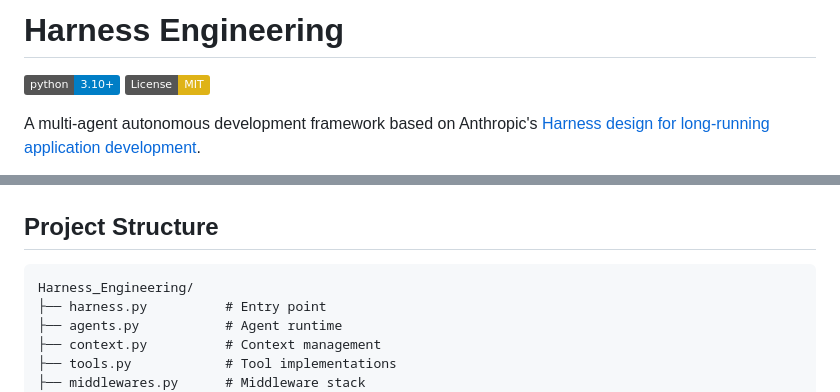
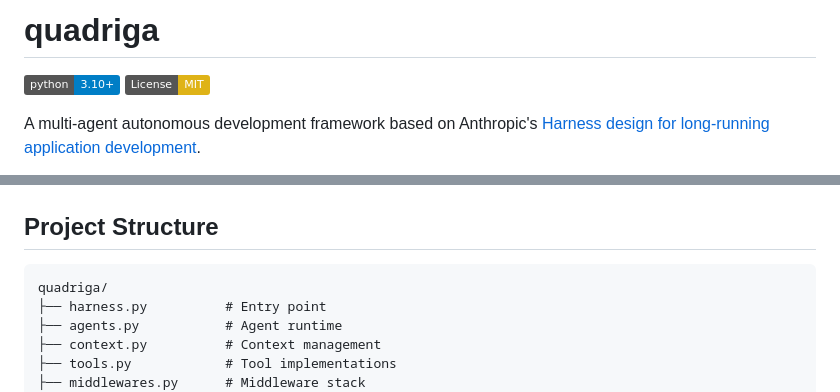
Before and after one commit to panzi-hub/quadriga, a Markdown page: README.md, 2 parts joined by grey strips. Drawn GitHub-style; badges without logos.

Commit message:
Rename project title and directory references to quadriga in READMEs
Co-Authored-By: Claude Opus 4.6 <noreply@anthropic.com>

````diff
--- a/README.md
+++ b/README.md
@@ -1,4 +1,4 @@
-# Harness Engineering
+# quadriga
 
 [![Python 3.10+](https://img.shields.io/badge/python-3.10+-blue.svg)](https://www.python.org/downloads/)
 [![License: MIT](https://img.shields.io/badge/License-MIT-yellow.svg)](LICENSE)
@@ -159,7 +159,7 @@ HARNESS_MODEL=qwen2.5-coder:32b
 ## Project Structure
 
 ```
-Harness_Engineering/
+quadriga/
 ├── harness.py          # Entry point
 ├── agents.py           # Agent runtime
 ├── context.py          # Context management
````
Also changed, not shown: README_CN.md (+2 -2 lines).
